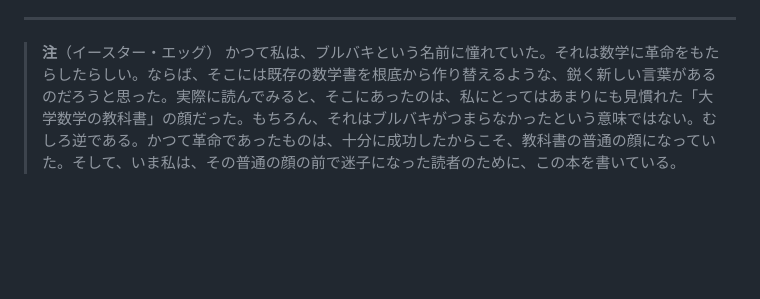
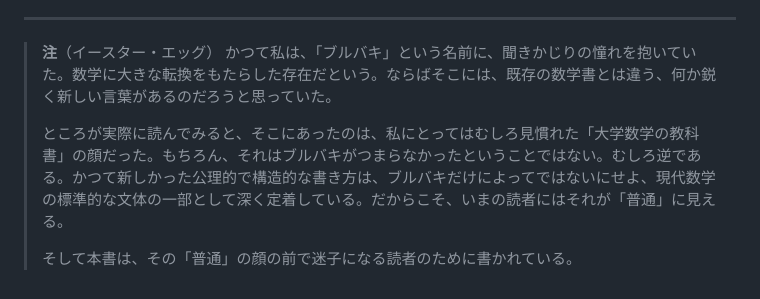
Before and after one commit to yokiikoy/nabla-kaitai, a Markdown page: manuscript/ja/appendix.md, the part around the change. GitHub-like rendering; blank space fills up the shorter version.

Commit message:
Revise appendix easter egg note

```diff
--- a/manuscript/ja/appendix.md
+++ b/manuscript/ja/appendix.md
@@ -127,4 +127,8 @@ order: 99
 ---
 
 > **注**（イースター・エッグ）
-> かつて私は、ブルバキという名前に憧れていた。それは数学に革命をもたらしたらしい。ならば、そこには既存の数学書を根底から作り替えるような、鋭く新しい言葉があるのだろうと思った。実際に読んでみると、そこにあったのは、私にとってはあまりにも見慣れた「大学数学の教科書」の顔だった。もちろん、それはブルバキがつまらなかったという意味ではない。むしろ逆である。かつて革命であったものは、十分に成功したからこそ、教科書の普通の顔になっていた。そして、いま私は、その普通の顔の前で迷子になった読者のために、この本を書いている。
+> かつて私は、「ブルバキ」という名前に、聞きかじりの憧れを抱いていた。数学に大きな転換をもたらした存在だという。ならばそこには、既存の数学書とは違う、何か鋭く新しい言葉があるのだろうと思っていた。
+>
+> ところが実際に読んでみると、そこにあったのは、私にとってはむしろ見慣れた「大学数学の教科書」の顔だった。もちろん、それはブルバキがつまらなかったということではない。むしろ逆である。かつて新しかった公理的で構造的な書き方は、ブルバキだけによってではないにせよ、現代数学の標準的な文体の一部として深く定着している。だからこそ、いまの読者にはそれが「普通」に見える。
+>
+> そして本書は、その「普通」の顔の前で迷子になる読者のために書かれている。
```
